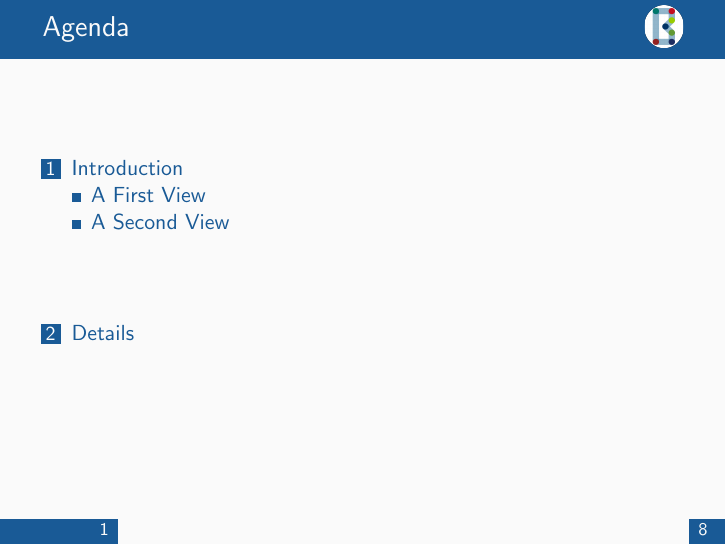
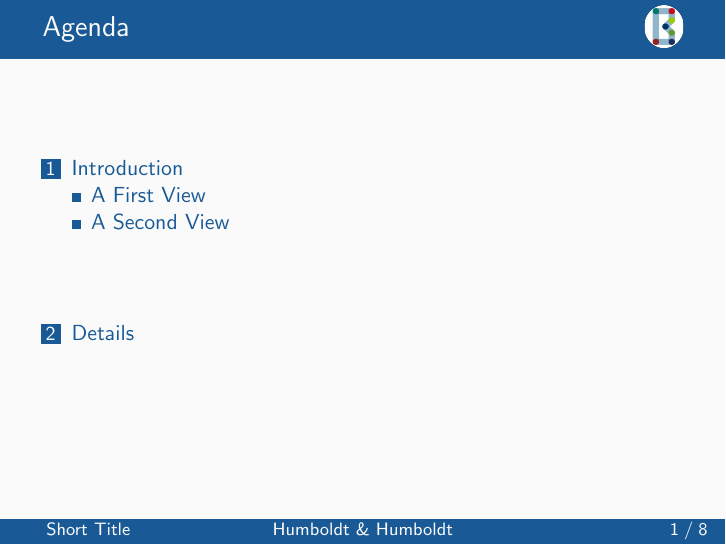
Before and after one commit to berlin-econ/BSE-template, LaTeX slides (presentation/latex/demo.tex, which reads presentation/latex/beamerthemebse.sty): page 2 of 19. Compiled offline with pdfLaTeX.

Commit message:
modify footer: include short author and title
can adjust when loading package via numerbing option

```diff
--- a/presentation/latex/beamerthemebse.sty
+++ b/presentation/latex/beamerthemebse.sty
@@ -414,6 +414,9 @@
                 \clip (0,0) rectangle ++(\paperwidth,\the\focus@pbar@height);
                 \fill[footline.bg] (0,0) rectangle ++(\paperwidth,\the\focus@pbar@height);
 
+                \node[anchor=west, footline.fg] at ({\the\focus@pbar@rightoffset},{0.5\focus@pbar@height}) {\strut\insertshorttitle};
+                \node[align=center, footline.fg] at ({0.5\paperwidth},{0.5\focus@pbar@height}) {\strut\insertshortauthor};
+
                 \node[anchor=east, footline.fg] at ({\paperwidth-\the\focus@pbar@rightoffset},{0.5*\focus@pbar@height}) {\strut\insertframenumber};
                 \node[footline.fg] at ({\paperwidth-\the\focus@pbar@rightoffset},{0.5*\focus@pbar@height}) {\strut/};
                 \node[anchor=west, footline.fg] at ({\paperwidth-\the\focus@pbar@rightoffset},{0.5*\focus@pbar@height}) {\strut\inserttotalframenumber};
--- a/presentation/latex/demo.tex
+++ b/presentation/latex/demo.tex
@@ -14,8 +14,17 @@
 % Fira Fonts may not work out of the box on Windows.
 % Use classic 'Computer Modern' fonts instead.
 
-%\usetheme{bse}
-\usetheme[nofirafonts]{bse}
+% Decide on the look of the footline. It can be
+% progressing from left to right with each slide (standard)
+% or be suppressed (option "none") or show the short title
+% and short author as specified below in the \title and
+% \author command (option "fullbar").
+
+% \usetheme{bse}
+% \usetheme[nofirafonts]{bse}
+% \usetheme[numbering=none, nofirafonts]{bse}
+\usetheme[numbering=fullbar, nofirafonts]{bse}
+
 
 % You can specify custom colours.
 % \definecolor{main}{RGB}{64, 64, 64}
@@ -40,9 +49,9 @@
 % Title page %
 %%%%%%%%%%%%%%
 
-\title{The Berlin School of Economics}
+\title[Short Title]{The Berlin School of Economics}
 \subtitle{A Beamer Template}
-\author{W. Humboldt\texorpdfstring{\\}{,} A. Humboldt}
+\author[Humboldt \& Humboldt]{W. Humboldt\texorpdfstring{\\}{,} A. Humboldt}
 \titlegraphic{\includegraphics[height=4cm]{bse.png}}
 \institute{Berlin School of Economics}
 \date{\today}
```
Also changed, not shown: TODO.md (+0 -1 lines).
